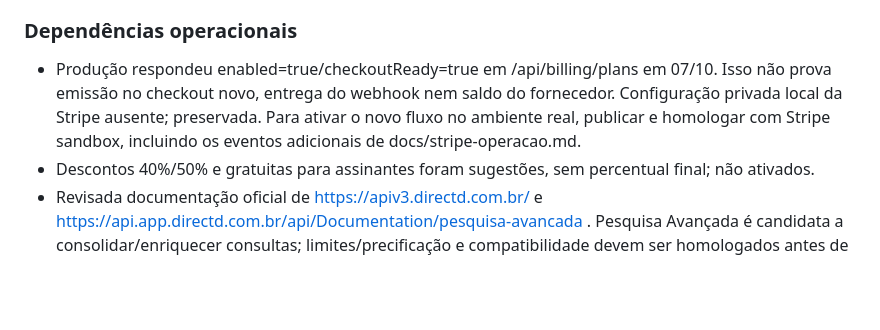
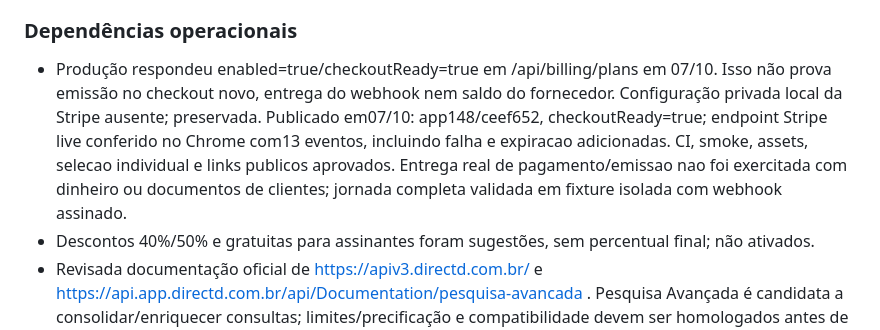
Before and after one commit to SeitiKatsumi/audita, a Markdown page: docs/seller-analysis.md, the part around the change. Rendered like a GitHub page; blank space fills up the shorter version.

Commit message:
Registra app 148, site 66 e eventos Stripe publicados e verificados

```diff
--- a/docs/seller-analysis.md
+++ b/docs/seller-analysis.md
@@ -64,7 +64,7 @@ Validação: suíte geral Node/PGlite e testes de pagamento com HMAC, valor inco
 
 ### Dependências operacionais
 
-- Produção respondeu enabled=true/checkoutReady=true em /api/billing/plans em 07/10. Isso não prova emissão no checkout novo, entrega do webhook nem saldo do fornecedor. Configuração privada local da Stripe ausente; preservada. Para ativar o novo fluxo no ambiente real, publicar e homologar com Stripe sandbox, incluindo os eventos adicionais de docs/stripe-operacao.md.
+- Produção respondeu enabled=true/checkoutReady=true em /api/billing/plans em 07/10. Isso não prova emissão no checkout novo, entrega do webhook nem saldo do fornecedor. Configuração privada local da Stripe ausente; preservada. Publicado em07/10: app148/ceef652, checkoutReady=true; endpoint Stripe live conferido no Chrome com13 eventos, incluindo falha e expiracao adicionadas. CI, smoke, assets, selecao individual e links publicos aprovados. Entrega real de pagamento/emissao nao foi exercitada com dinheiro ou documentos de clientes; jornada completa validada em fixture isolada com webhook assinado.
 - Descontos 40%/50% e gratuitas para assinantes foram sugestões, sem percentual final; não ativados.
 - Revisada documentação oficial de https://apiv3.directd.com.br/ e https://api.app.directd.com.br/api/Documentation/pesquisa-avancada . Pesquisa Avançada é candidata a consolidar/enriquecer consultas; limites/precificação e compatibilidade devem ser homologados antes de substituir coletores. Não foi encontrado endpoint documentado de recarga automática na documentação consultada; confirmar mecanismo com o fornecedor antes de automatizar financiamento. Nenhuma transferência/recarregamento foi realizado.
 - Envio de link e alinhamento com pessoas mencionados na transcrição permanecem ações de comunicação; nenhum envio feito nesta tarefa.
```
Also changed, not shown: docs/STATUS.md (+1 -1 lines).
